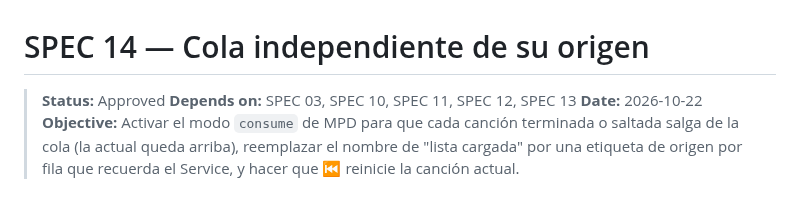
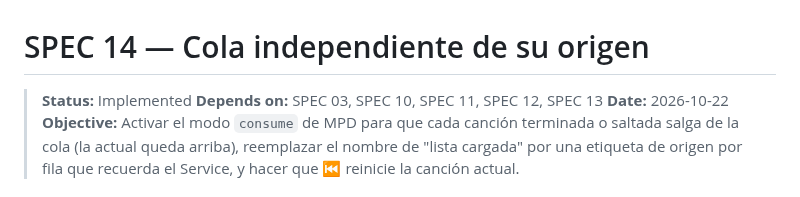
Before and after one commit to FireMask/OpenPlayer, a Markdown page: specs/14-independent-queue.md, the part around one of its changes. GitHub-like rendering.

Commit message:
feat: Update SPEC 14 status to implemented and adjust test checklist to reflect completion

```diff
--- a/specs/14-independent-queue.md
+++ b/specs/14-independent-queue.md
@@ -1,6 +1,6 @@
 # SPEC 14 — Cola independiente de su origen
 
-> **Status:** Approved
+> **Status:** Implemented
 > **Depends on:** SPEC 03, SPEC 10, SPEC 11, SPEC 12, SPEC 13
 > **Date:** 2026-10-22
 > **Objective:** Activar el modo `consume` de MPD para que cada canción terminada o saltada salga de la cola (la actual queda arriba), reemplazar el nombre de "lista cargada" por una etiqueta de origen por fila que recuerda el Service, y hacer que ⏮ reinicie la canción actual.
```
Also changed, not shown: other parts of specs/14-independent-queue.md (+22 -22 lines).
